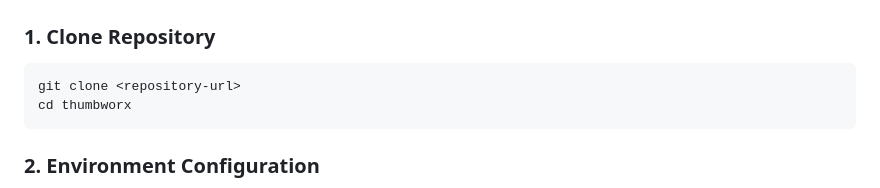
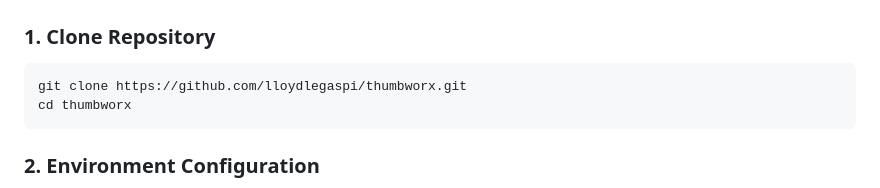
Before and after one commit to lloydlegaspi/thumbworx, a Markdown page: docs/installation.md, the part around the change. Rendered like a GitHub page.

````diff
--- a/docs/installation.md
+++ b/docs/installation.md
@@ -21,7 +21,7 @@ This guide will help you set up the Thumbworx tracking system locally and in pro
 ### 1. Clone Repository
 
 ```bash
-git clone <repository-url>
+git clone https://github.com/lloydlegaspi/thumbworx.git
 cd thumbworx
 ```
 
````
Also changed, not shown: README.md (+1 -1 lines).
